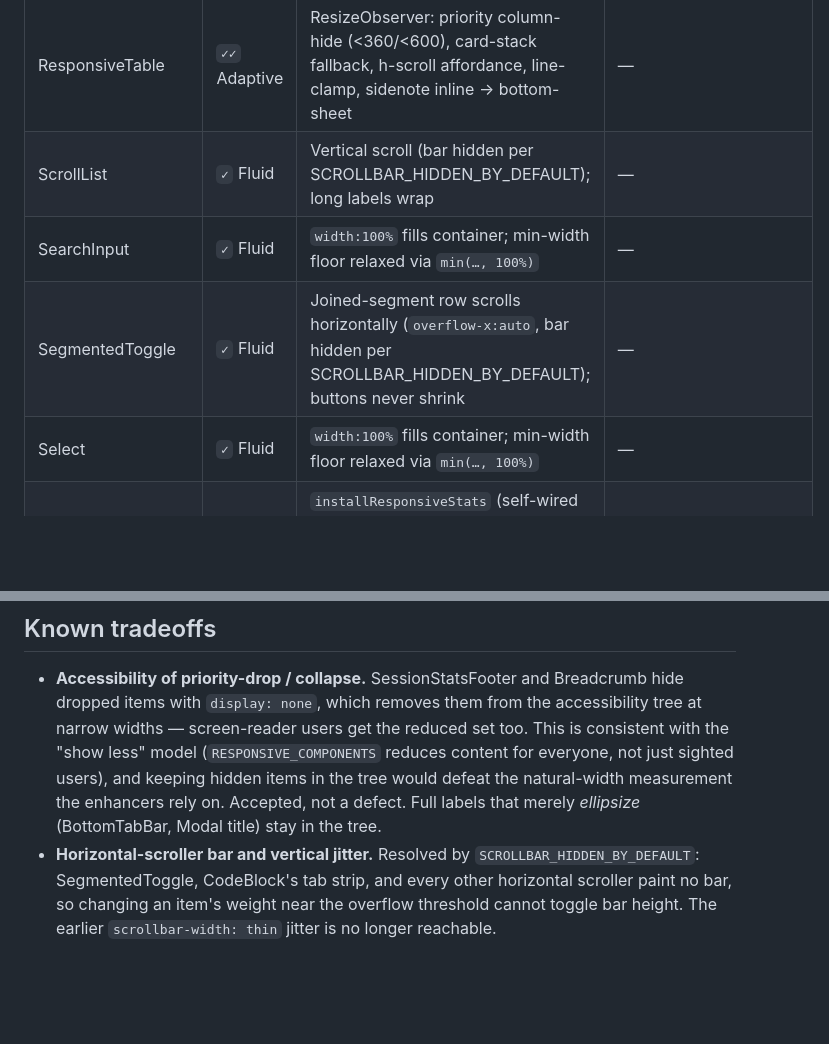
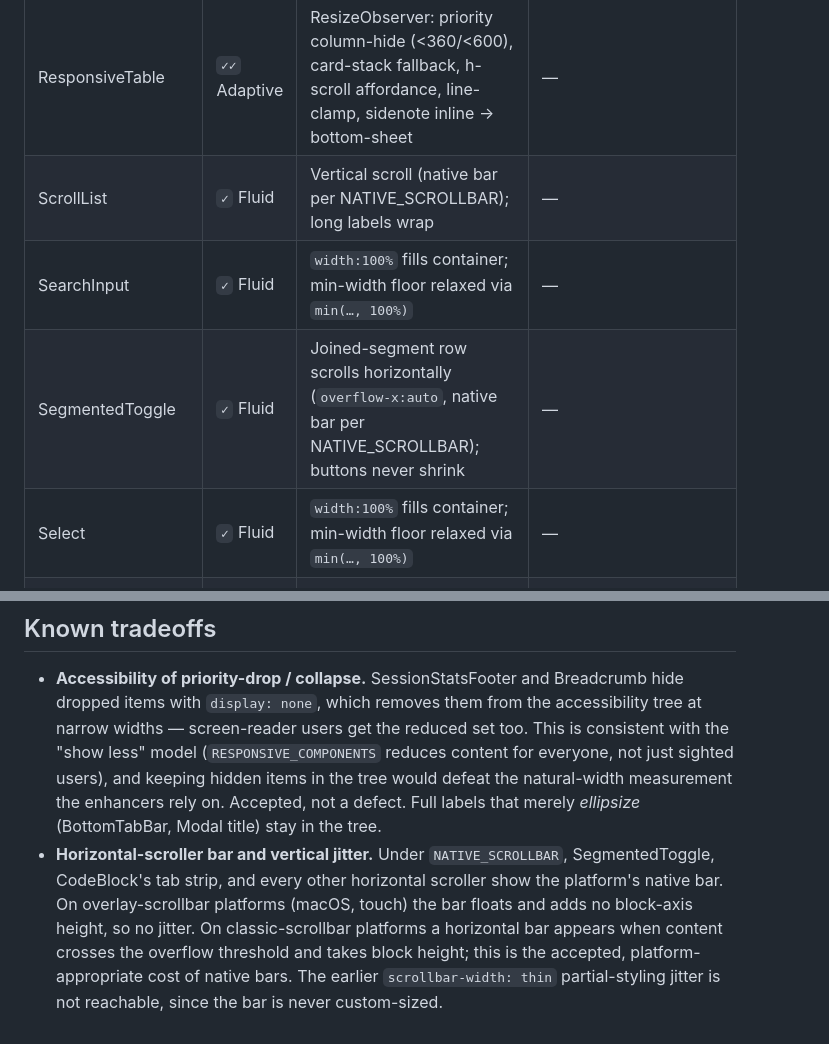
Before and after one commit to standsleeping/design-kit, a Markdown page: docs/reference/responsive-audit.md, 2 parts joined by grey strips. Rendered like a GitHub page; blank space fills up the shorter version.

```diff
--- a/docs/reference/responsive-audit.md
+++ b/docs/reference/responsive-audit.md
@@ -59,9 +59,9 @@ Responsiveness here is keyed to a component's **own box**, not the viewport. Thr
 | Range | `✓` Fluid | input `flex:1`; value `3ch`; min-width floors relaxed via `min(…, 100%)` | — |
 | ReadingPositionNav | `✓` Fluid | absolute overlay, `max-width` content-track, items empty-collapse | — |
 | ResponsiveTable | `✓✓` Adaptive | ResizeObserver: priority column-hide (<360/<600), card-stack fallback, h-scroll affordance, line-clamp, sidenote inline → bottom-sheet | — |
-| ScrollList | `✓` Fluid | Vertical scroll (bar hidden per SCROLLBAR_HIDDEN_BY_DEFAULT); long labels wrap | — |
+| ScrollList | `✓` Fluid | Vertical scroll (native bar per NATIVE_SCROLLBAR); long labels wrap | — |
 | SearchInput | `✓` Fluid | `width:100%` fills container; min-width floor relaxed via `min(…, 100%)` | — |
-| SegmentedToggle | `✓` Fluid | Joined-segment row scrolls horizontally (`overflow-x:auto`, bar hidden per SCROLLBAR_HIDDEN_BY_DEFAULT); buttons never shrink | — |
+| SegmentedToggle | `✓` Fluid | Joined-segment row scrolls horizontally (`overflow-x:auto`, native bar per NATIVE_SCROLLBAR); buttons never shrink | — |
 | Select | `✓` Fluid | `width:100%` fills container; min-width floor relaxed via `min(…, 100%)` | — |
 | SessionStatsFooter | `✓✓` Adaptive | `installResponsiveStats` (self-wired in `render`): a `ResizeObserver` drops items by `data-priority` on a single row (keeps on/off/scroll), hiding orphan separators too | — |
 | Sidebar | `✓` Fluid | expanded → icon → hidden + overlay mode, width transitions | Relayouts fully when its state is driven; AppShell's `installResponsiveRails` now supplies that trigger. No self-trigger by design (a Sidebar does not know its container's budget). |
@@ -112,4 +112,4 @@ When self-wiring a `ResizeObserver` inside `render()`, observe the root and let
 ## Known tradeoffs
 
 - **Accessibility of priority-drop / collapse.** SessionStatsFooter and Breadcrumb hide dropped items with `display: none`, which removes them from the accessibility tree at narrow widths — screen-reader users get the reduced set too. This is consistent with the "show less" model (`RESPONSIVE_COMPONENTS` reduces content for everyone, not just sighted users), and keeping hidden items in the tree would defeat the natural-width measurement the enhancers rely on. Accepted, not a defect. Full labels that merely *ellipsize* (BottomTabBar, Modal title) stay in the tree.
-- **Horizontal-scroller bar and vertical jitter.** Resolved by `SCROLLBAR_HIDDEN_BY_DEFAULT`: SegmentedToggle, CodeBlock's tab strip, and every other horizontal scroller paint no bar, so changing an item's weight near the overflow threshold cannot toggle bar height. The earlier `scrollbar-width: thin` jitter is no longer reachable.
+- **Horizontal-scroller bar and vertical jitter.** Under `NATIVE_SCROLLBAR`, SegmentedToggle, CodeBlock's tab strip, and every other horizontal scroller show the platform's native bar. On overlay-scrollbar platforms (macOS, touch) the bar floats and adds no block-axis height, so no jitter. On classic-scrollbar platforms a horizontal bar appears when content crosses the overflow threshold and takes block height; this is the accepted, platform-appropriate cost of native bars. The earlier `scrollbar-width: thin` partial-styling jitter is not reachable, since the bar is never custom-sized.
```
Also changed, not shown: README.md (+1 -1 lines).
